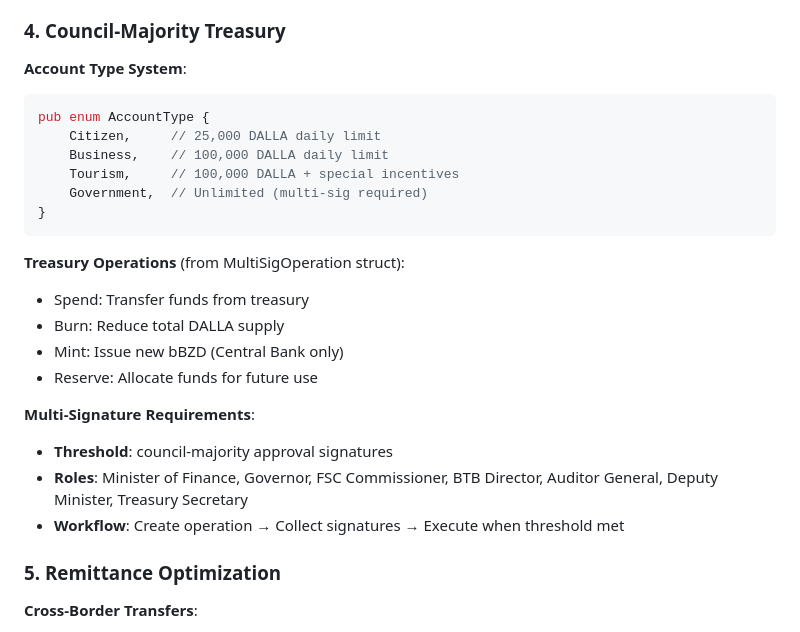
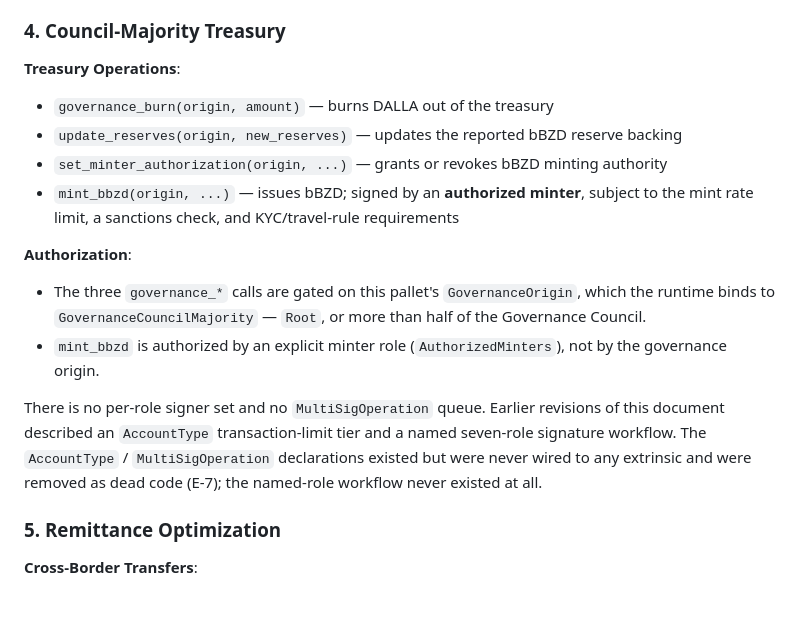
Before and after one commit to BelizeChain/belizechain, a Markdown page: pallets/economy/README.md, the part around the change. Drawn GitHub-style; blank space fills up the shorter version.

````diff
--- a/pallets/economy/README.md
+++ b/pallets/economy/README.md
@@ -120,26 +120,25 @@ governance_burn(origin, amount) -> DispatchResult
 
 ### 4. **Council-Majority Treasury**
 
-**Account Type System**:
-```rust
-pub enum AccountType {
-    Citizen,     // 25,000 DALLA daily limit
-    Business,    // 100,000 DALLA daily limit
-    Tourism,     // 100,000 DALLA + special incentives
-    Government,  // Unlimited (multi-sig required)
-}
-```
+**Treasury Operations**:
+- `governance_burn(origin, amount)` — burns DALLA out of the treasury
+- `update_reserves(origin, new_reserves)` — updates the reported bBZD reserve backing
+- `set_minter_authorization(origin, ...)` — grants or revokes bBZD minting authority
+- `mint_bbzd(origin, ...)` — issues bBZD; signed by an **authorized minter**, subject to
+  the mint rate limit, a sanctions check, and KYC/travel-rule requirements
 
-**Treasury Operations** (from MultiSigOperation struct):
-- Spend: Transfer funds from treasury
-- Burn: Reduce total DALLA supply
-- Mint: Issue new bBZD (Central Bank only)
-- Reserve: Allocate funds for future use
+**Authorization**:
+- The three `governance_*` calls are gated on this pallet's `GovernanceOrigin`, which the
+  runtime binds to `GovernanceCouncilMajority` — `Root`, or more than half of the
+  Governance Council.
+- `mint_bbzd` is authorized by an explicit minter role (`AuthorizedMinters`), not by the
+  governance origin.
 
-**Multi-Signature Requirements**:
-- **Threshold**: council-majority approval signatures
-- **Roles**: Minister of Finance, Governor, FSC Commissioner, BTB Director, Auditor General, Deputy Minister, Treasury Secretary
-- **Workflow**: Create operation → Collect signatures → Execute when threshold met
+There is no per-role signer set and no `MultiSigOperation` queue. Earlier revisions of this
+document described an `AccountType` transaction-limit tier and a named seven-role
+signature workflow. The `AccountType` / `MultiSigOperation` declarations existed but were
+never wired to any extrinsic and were removed as dead code (E-7); the named-role workflow
+never existed at all.
 
 ### 5. **Remittance Optimization**
 
````
Also changed, not shown: docs/architecture/ui-integration.md (+31 -19 lines), docs/security/COMPLIANCE_REGULATORY.md (+37 -51 lines).
